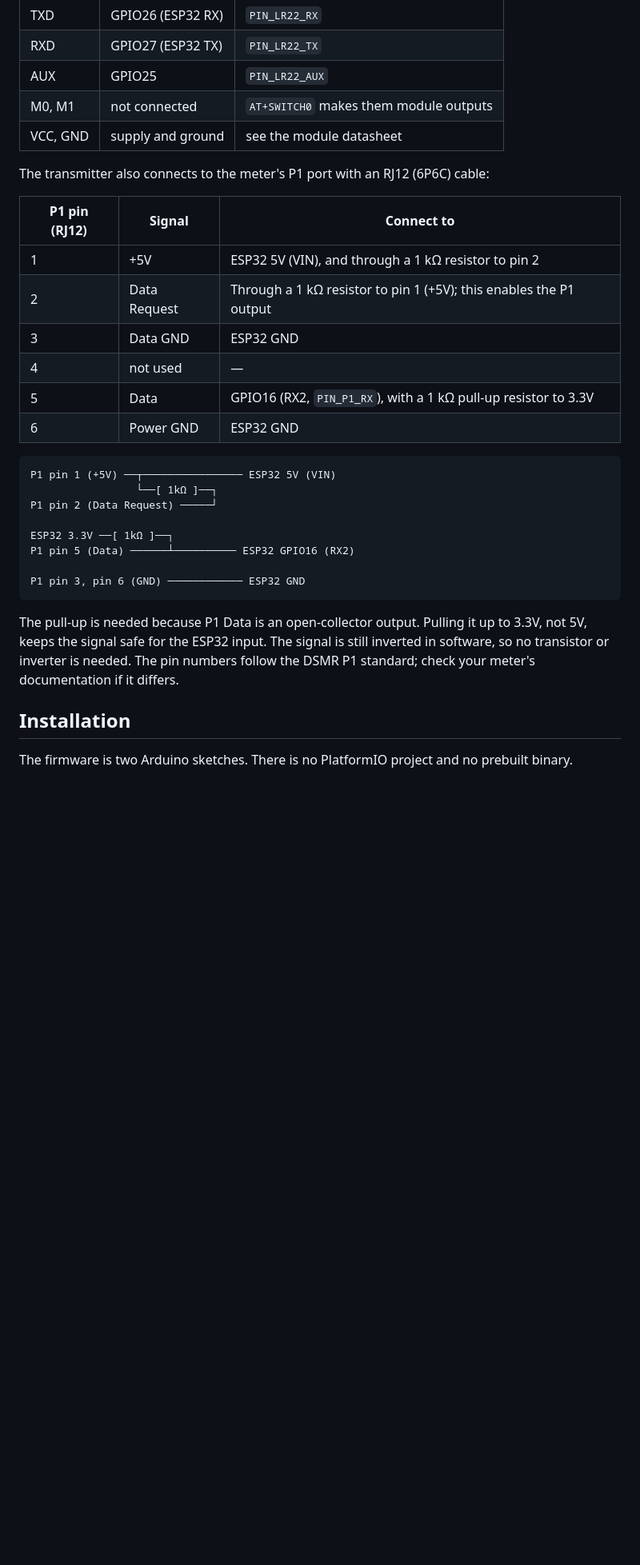
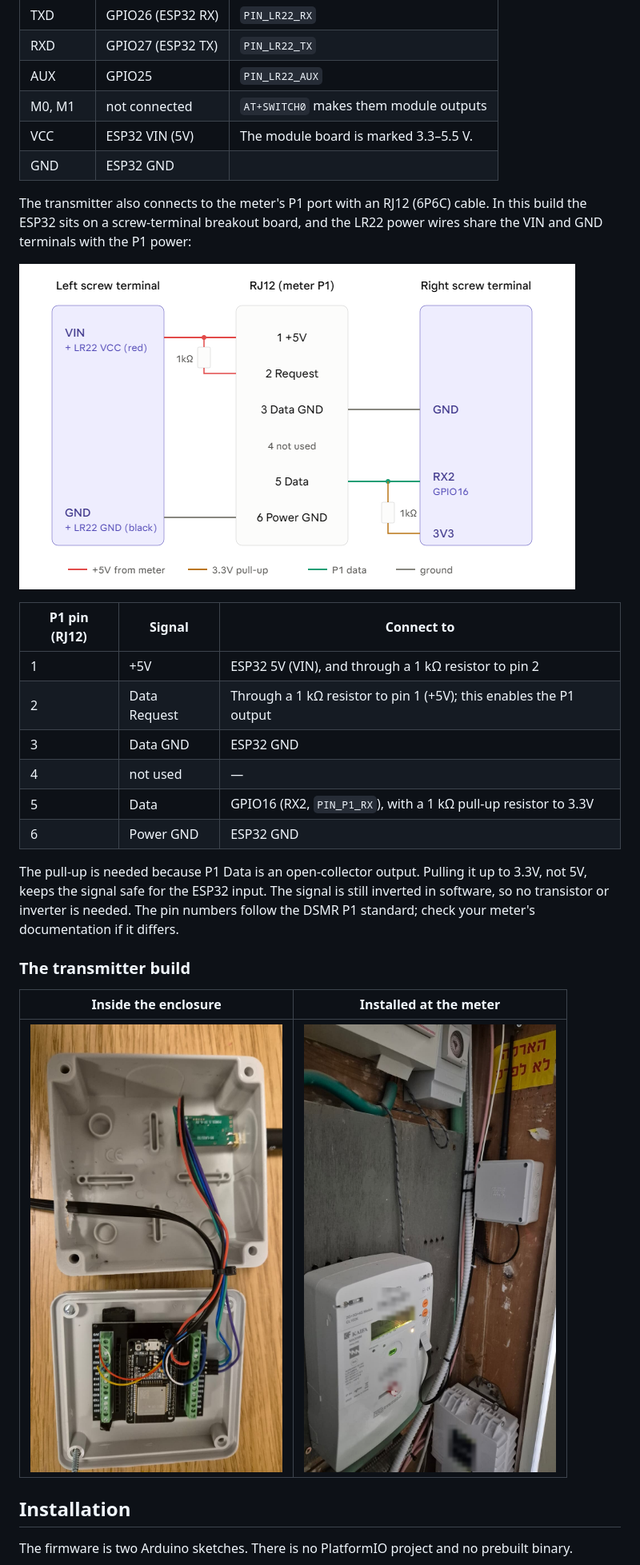
Before and after one commit to t0mer/Zat, a Markdown page: README.md, the part around one of its changes. Shown at 80% size. GitHub-like rendering; pictures changed too: assets/zat-connected.jpeg (added), assets/zat-transmitter.jpeg (added), assets/zat.png (added); blank space fills up the shorter version.

Commit message:
docs: add wiring diagram and transmitter photos to README (#4)

````diff
--- a/README.md
+++ b/README.md
@@ -120,9 +121,14 @@ Both boards wire the LR22 the same way:
 | RXD | GPIO27 (ESP32 TX) | `PIN_LR22_TX` |
 | AUX | GPIO25 | `PIN_LR22_AUX` |
 | M0, M1 | not connected | `AT+SWITCH0` makes them module outputs |
-| VCC, GND | supply and ground | see the module datasheet |
+| VCC | ESP32 VIN (5V) | The module board is marked 3.3–5.5 V. |
+| GND | ESP32 GND | |
 
-The transmitter also connects to the meter's P1 port with an RJ12 (6P6C) cable:
+The transmitter also connects to the meter's P1 port with an RJ12 (6P6C) cable. In this build
+the ESP32 sits on a screw-terminal breakout board, and the LR22 power wires share the VIN and
+GND terminals with the P1 power:
+
+![P1 to ESP32 wiring: RJ12 pins, the two 1 kΩ resistors and the LR22 power](assets/zat.png)
 
 | P1 pin (RJ12) | Signal | Connect to |
 |---------------|--------|------------|
@@ -133,21 +139,16 @@ The transmitter also connects to the meter's P1 port with an RJ12 (6P6C) cable:
 | 5 | Data | GPIO16 (RX2, `PIN_P1_RX`), with a 1 kΩ pull-up resistor to 3.3V |
 | 6 | Power GND | ESP32 GND |
 
-```text
-P1 pin 1 (+5V) ──┬──────────────── ESP32 5V (VIN)
-                 └──[ 1kΩ ]──┐
-P1 pin 2 (Data Request) ─────┘
-
-ESP32 3.3V ──[ 1kΩ ]──┐
-P1 pin 5 (Data) ──────┴────────── ESP32 GPIO16 (RX2)
-
-P1 pin 3, pin 6 (GND) ──────────── ESP32 GND
-```
-
 The pull-up is needed because P1 Data is an open-collector output. Pulling it up to 3.3V, not
 5V, keeps the signal safe for the ESP32 input. The signal is still inverted in software, so no
 transistor or inverter is needed. The pin numbers follow the DSMR P1 standard; check your
 meter's documentation if it differs.
+
+### The transmitter build
+
+| Inside the enclosure | Installed at the meter |
+|:---:|:---:|
+| <img src="assets/zat-transmitter.jpeg" alt="Transmitter enclosure open: ESP32 on a screw-terminal board in the lid, DX-LR22 module in the box, RJ12 cable entering from the side" width="360"> | <img src="assets/zat-connected.jpeg" alt="Transmitter enclosure mounted next to the Kaifa meter, with the RJ12 cable plugged into the meter's P1 port and the LoRa antenna on top" width="360"> |
 
 ## Installation
 
````
Also changed, not shown: other parts of README.md (+1 -0 lines).
